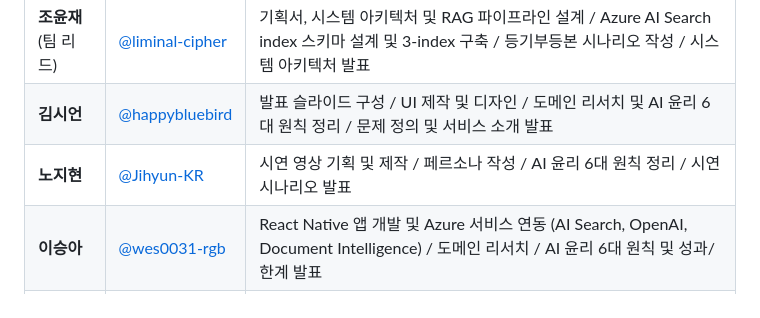
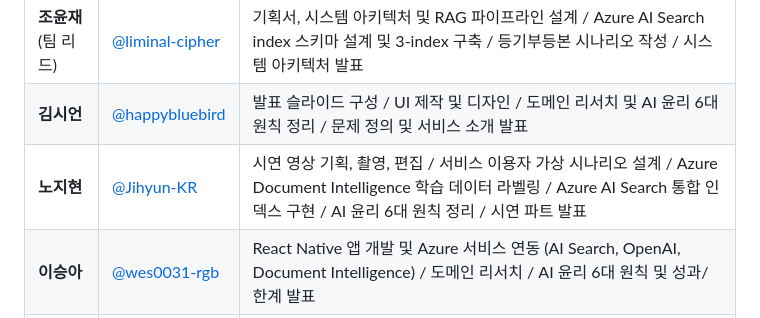
Before and after one commit to wes0031-rgb/isa-isangmu, a Markdown page: README.md, the part around the change. GitHub-like rendering.

Commit message:
Update README.md
지현 역할표 수정

```diff
--- a/README.md
+++ b/README.md
@@ -104,7 +104,7 @@ Microsoft AI School 9기 6인 팀 프로젝트.
 | -------------------- | ---------------------------------------------------- | ---------------------------------------------------------------------------------------------------------------------------------------------------- |
 | **조윤재** (팀 리드) | [@liminal-cipher](https://github.com/liminal-cipher) | 기획서, 시스템 아키텍처 및 RAG 파이프라인 설계 / Azure AI Search index 스키마 설계 및 3-index 구축 / 등기부등본 시나리오 작성 / 시스템 아키텍처 발표 |
 | **김시언**           | [@happybluebird](https://github.com/happybluebird)   | 발표 슬라이드 구성 / UI 제작 및 디자인 / 도메인 리서치 및 AI 윤리 6대 원칙 정리 / 문제 정의 및 서비스 소개 발표                                      |
-| **노지현**           | [@Jihyun-KR](https://github.com/Jihyun-KR)           | 시연 영상 기획 및 제작 / 페르소나 작성 / AI 윤리 6대 원칙 정리 / 시연 시나리오 발표                                                                  |
+| **노지현**           | [@Jihyun-KR](https://github.com/Jihyun-KR)           | 시연 영상 기획, 촬영, 편집 / 서비스 이용자 가상 시나리오 설계 / Azure Document Intelligence 학습 데이터 라벨링 / Azure AI Search 통합 인덱스 구현 / AI 윤리 6대 원칙 정리 / 시연 파트 발표                                                              |
 | **이승아**           | [@wes0031-rgb](https://github.com/wes0031-rgb)       | React Native 앱 개발 및 Azure 서비스 연동 (AI Search, OpenAI, Document Intelligence) / 도메인 리서치 / AI 윤리 6대 원칙 및 성과/한계 발표            |
 | **이재모**           | [@imjml](https://github.com/imjml)                   | Azure Speech Studio 기반 커스텀 음성 모델 학습 / 도메인 리서치 및 AI 윤리 6대 원칙 정리 / 발표 구성 검토 및 피드백 / 데이터 파이프라인 발표          |
 | **이정우**           | [@jwoo9711-rgb](https://github.com/jwoo9711-rgb)     | 도메인 리서치 및 AI 윤리 6대 원칙 정리 / STT 기능 도입 제안 / 발표 구성 검토 및 피드백 / 수행 과정 및 주요 의사결정 발표                             |
```
